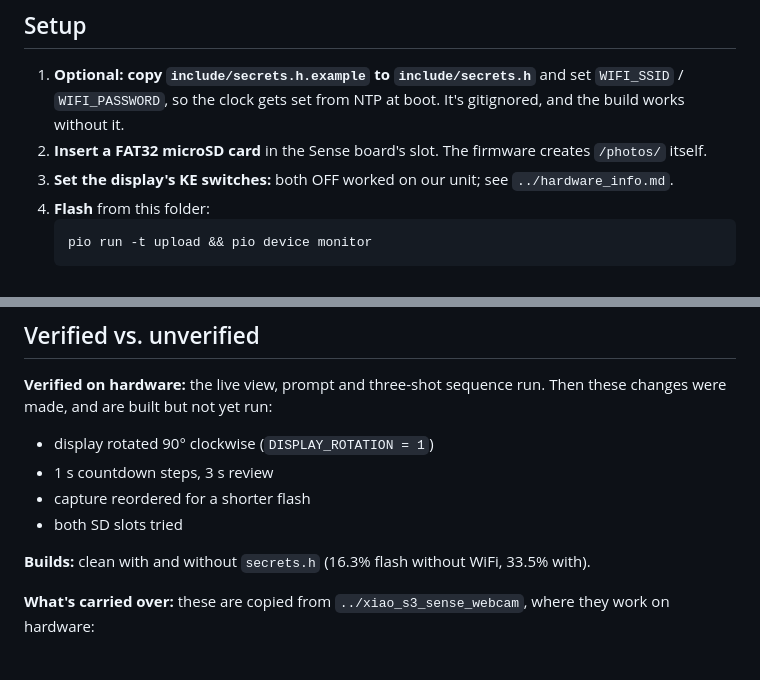
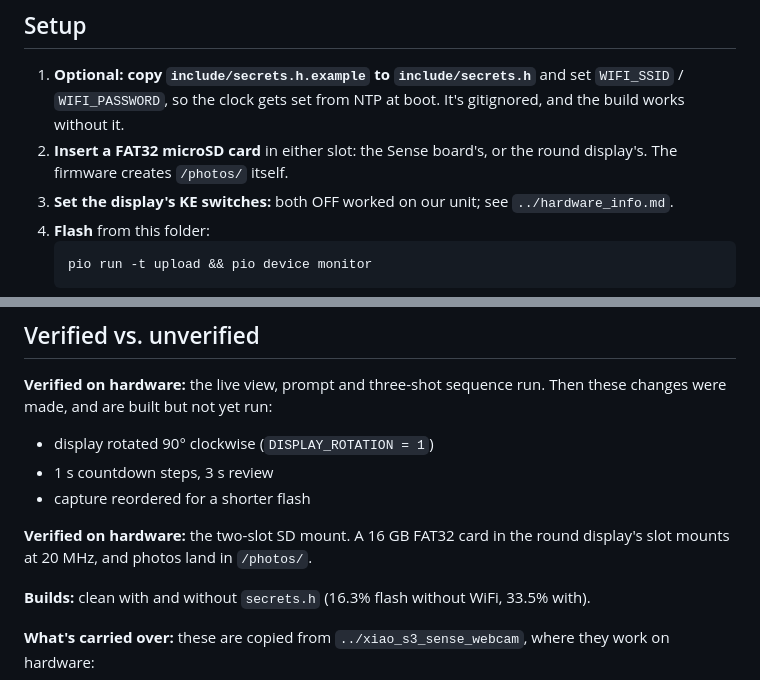
Before and after one commit to dcappleyard/makerspace-code, a Markdown page: esp32-projects/xiao_s3_sense_photobooth/README.md, 2 parts joined by grey strips. Rendered like a GitHub page.

Commit message:
Mark the two-slot SD mount verified on hardware (webcam + photobooth)
A 16 GB FAT32 card in the round display's slot mounts and photos land in
/photos/ on both projects. Photobooth setup step now says either slot.

Co-Authored-By: Claude Opus 5.5 <noreply@anthropic.com>

````diff
--- a/esp32-projects/xiao_s3_sense_photobooth/README.md
+++ b/esp32-projects/xiao_s3_sense_photobooth/README.md
@@ -61,7 +61,7 @@ Photo names need the time. The round display has a **PCF8563 RTC** with a coin c
 ## Setup
 
 1. **Optional: copy `include/secrets.h.example` to `include/secrets.h`** and set `WIFI_SSID` / `WIFI_PASSWORD`, so the clock gets set from NTP at boot. It's gitignored, and the build works without it.
-2. **Insert a FAT32 microSD card** in the Sense board's slot. The firmware creates `/photos/` itself.
+2. **Insert a FAT32 microSD card** in either slot: the Sense board's, or the round display's. The firmware creates `/photos/` itself.
 3. **Set the display's KE switches:** both OFF worked on our unit; see `../hardware_info.md`.
 4. **Flash** from this folder:
    ```
@@ -98,7 +98,8 @@ The booth already shuts WiFi down after the boot sync, so an upload step would b
 - display rotated 90° clockwise (`DISPLAY_ROTATION = 1`)
 - 1 s countdown steps, 3 s review
 - capture reordered for a shorter flash
-- both SD slots tried
+
+**Verified on hardware:** the two-slot SD mount. A 16 GB FAT32 card in the round display's slot mounts at 20 MHz, and photos land in `/photos/`.
 
 **Builds:** clean with and without `secrets.h` (16.3% flash without WiFi, 33.5% with).
 
````
Also changed, not shown: esp32-projects/xiao_s3_sense_webcam/README.md (+2 -0 lines).
